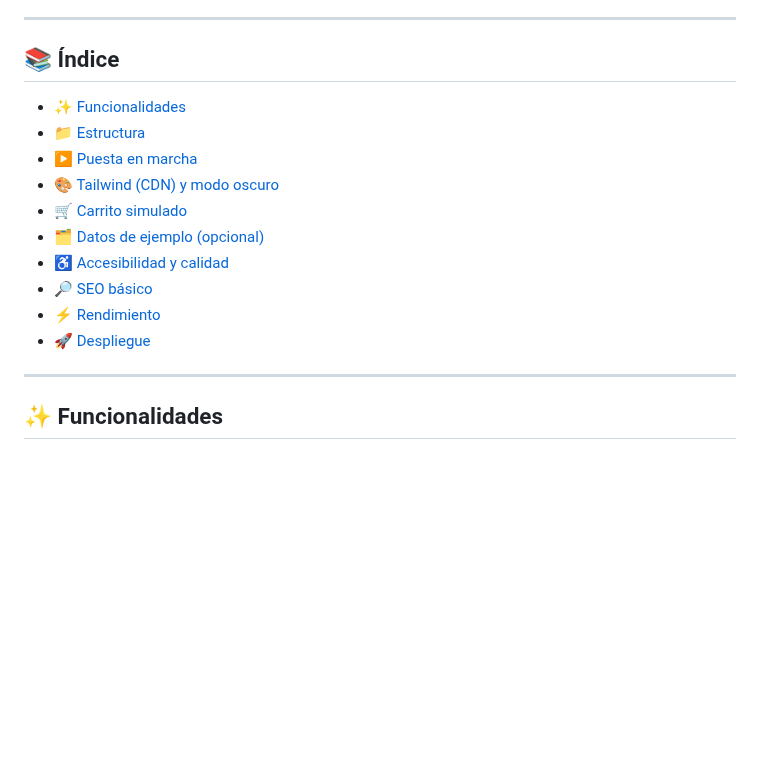
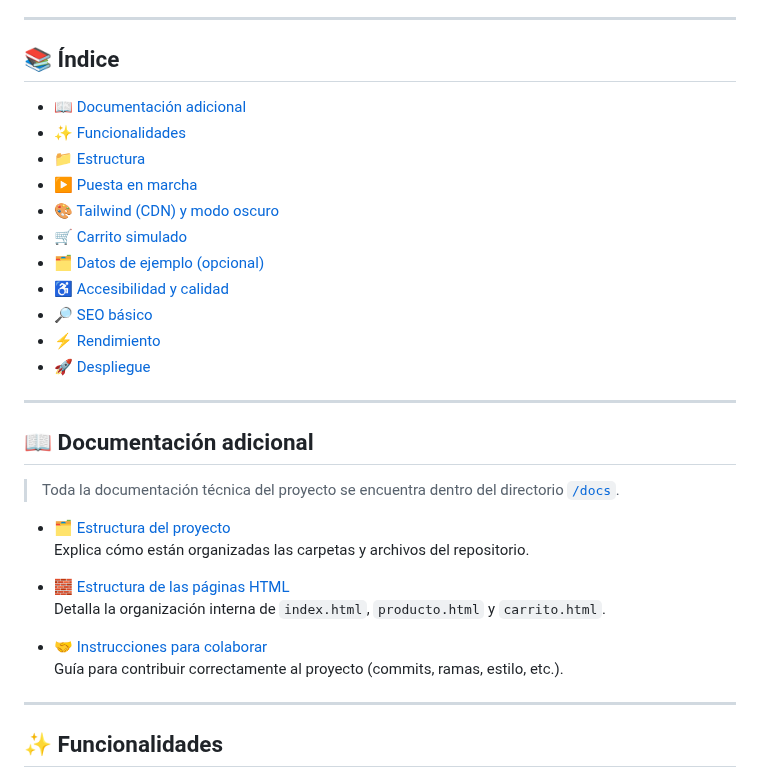
Before and after one commit to grupo-despliegue/ireventa, a Markdown page: README.md, the part around the change. Drawn GitHub-style; blank space fills up the shorter version.

Commit message:
Nuevo update README.md

```diff
--- a/README.md
+++ b/README.md
@@ -10,6 +10,7 @@ Estado: **estable**.
 ---
 
 ## 📚 Índice
+- [📖 Documentación adicional](#-documentacion-adicional)
 - [✨ Funcionalidades](#-funcionalidades)
 - [📁 Estructura](#-estructura)
 - [▶️ Puesta en marcha](#️-puesta-en-marcha)
@@ -20,6 +21,21 @@ Estado: **estable**.
 - [🔎 SEO básico](#-seo-básico)
 - [⚡ Rendimiento](#-rendimiento)
 - [🚀 Despliegue](#-despliegue)
+
+---
+
+## 📖 Documentación adicional
+
+> Toda la documentación técnica del proyecto se encuentra dentro del directorio [`/docs`](docs/).
+
+- 🗂️ [Estructura del proyecto](docs/estructura-proyecto.md)
+  Explica cómo están organizadas las carpetas y archivos del repositorio.
+
+- 🧱 [Estructura de las páginas HTML](docs/estructura-paginas-html.md)
+  Detalla la organización interna de `index.html`, `producto.html` y `carrito.html`.
+
+- 🤝 [Instrucciones para colaborar](docs/instrucciones-colaboracion.md)
+  Guía para contribuir correctamente al proyecto (commits, ramas, estilo, etc.).
 
 ---
 
```
